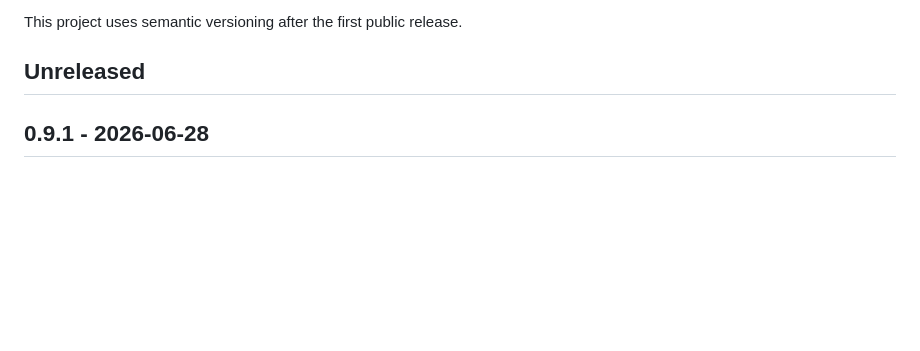
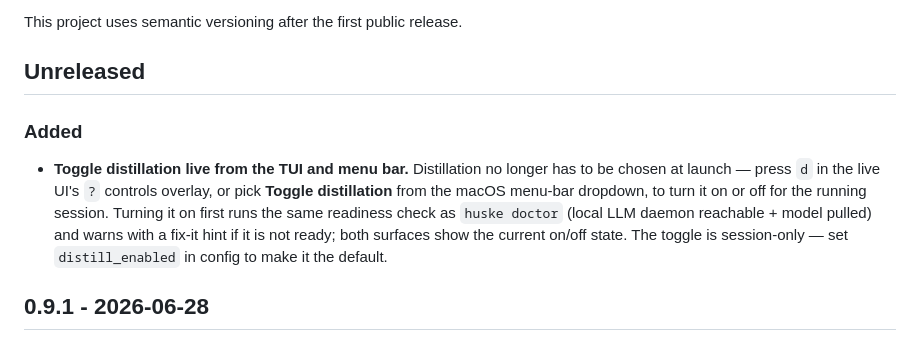
Before and after one commit to tiagomoraes/huske, a Markdown page: CHANGELOG.md, the part around the change. GitHub-like rendering; blank space fills up the shorter version.

Commit message:
docs: add CHANGELOG entry for live distillation toggle
Records the distillation live-toggle feature (PR #99) under Unreleased so the
0.10.0 release-prep can move it into the version section.

Co-Authored-By: Claude Opus 4.8 (1M context) <noreply@anthropic.com>

```diff
--- a/CHANGELOG.md
+++ b/CHANGELOG.md
@@ -5,6 +5,17 @@ All notable changes to huske will be documented in this file.
 This project uses semantic versioning after the first public release.
 
 ## Unreleased
+
+### Added
+
+- **Toggle distillation live from the TUI and menu bar.** Distillation no longer
+  has to be chosen at launch — press `d` in the live UI's `?` controls overlay,
+  or pick **Toggle distillation** from the macOS menu-bar dropdown, to turn it on
+  or off for the running session. Turning it on first runs the same readiness
+  check as `huske doctor` (local LLM daemon reachable + model pulled) and warns
+  with a fix-it hint if it is not ready; both surfaces show the current on/off
+  state. The toggle is session-only — set `distill_enabled` in config to make it
+  the default.
 
 ## 0.9.1 - 2026-06-28
 
```
